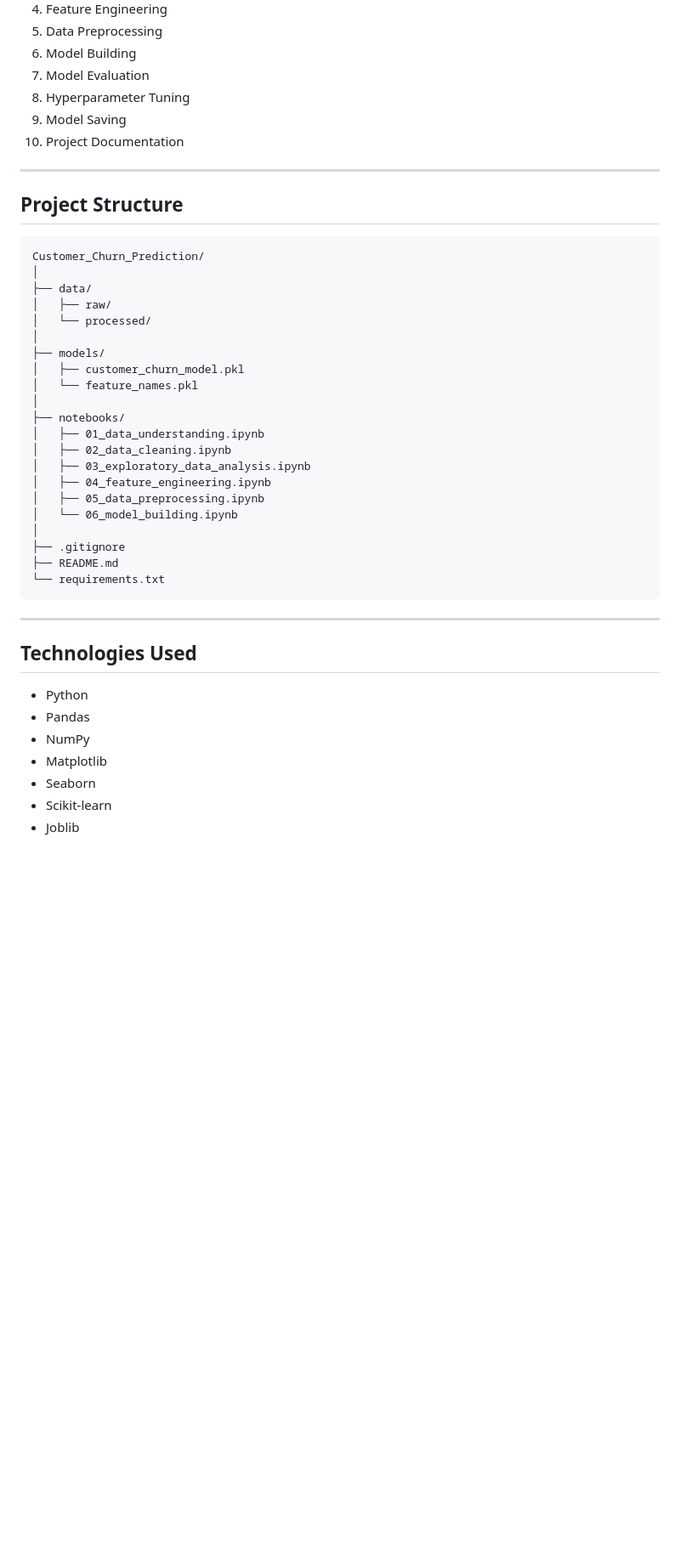
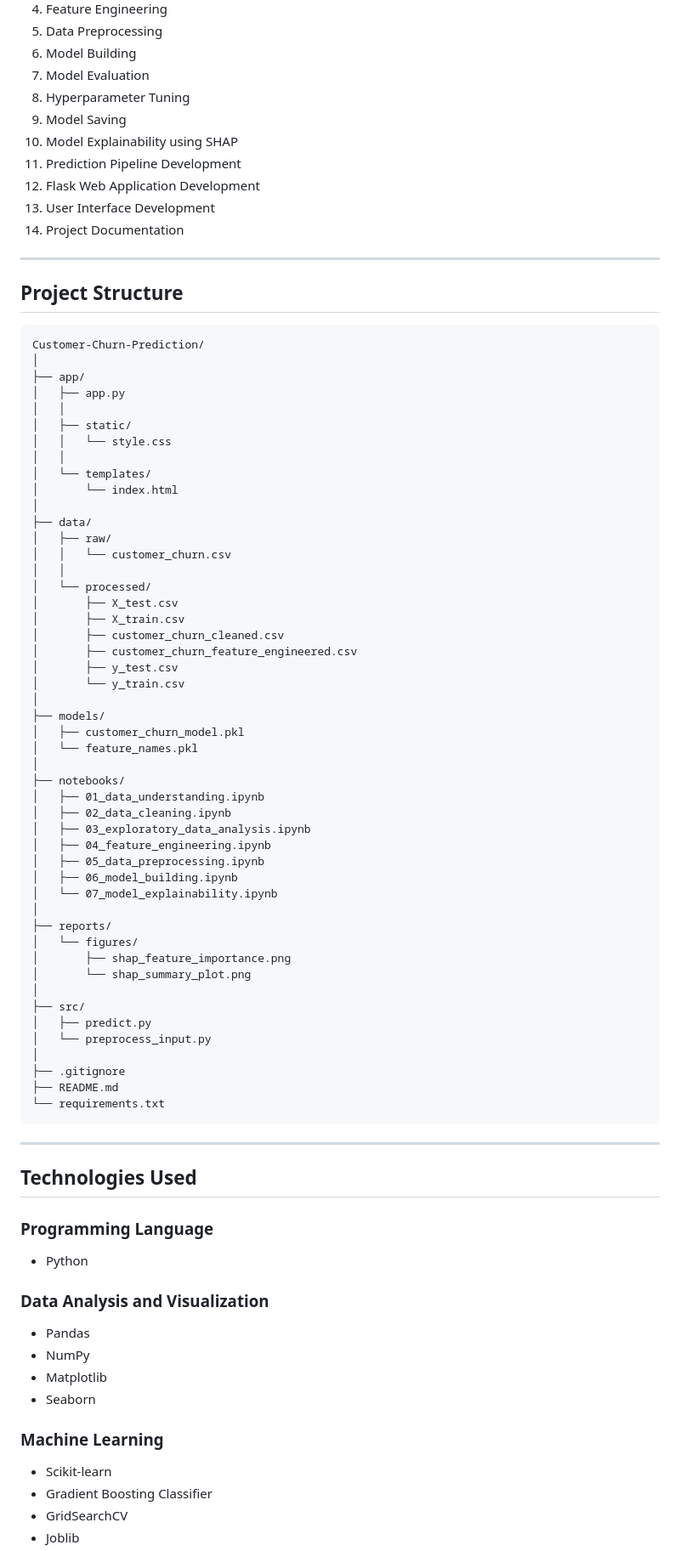
Before and after one commit to Ramtej9989/Customer_Churn_Prediction, a Markdown page: README.md, the part around one of its changes. Shown at 85% size. Rendered like a GitHub page; blank space fills up the shorter version.

Commit message:
updating the readme file with flask web app

````diff
--- a/README.md
+++ b/README.md
@@ -31,18 +35,39 @@ The project follows a structured end-to-end machine learning workflow:
 7. Model Evaluation
 8. Hyperparameter Tuning
 9. Model Saving
-10. Project Documentation
+10. Model Explainability using SHAP
+11. Prediction Pipeline Development
+12. Flask Web Application Development
+13. User Interface Development
+14. Project Documentation
 
 ---
 
 ## Project Structure
 
 ```text
-Customer_Churn_Prediction/
+Customer-Churn-Prediction/
+│
+├── app/
+│   ├── app.py
+│   │
+│   ├── static/
+│   │   └── style.css
+│   │
+│   └── templates/
+│       └── index.html
 │
 ├── data/
 │   ├── raw/
+│   │   └── customer_churn.csv
+│   │
 │   └── processed/
+│       ├── X_test.csv
+│       ├── X_train.csv
+│       ├── customer_churn_cleaned.csv
+│       ├── customer_churn_feature_engineered.csv
+│       ├── y_test.csv
+│       └── y_train.csv
 │
 ├── models/
 │   ├── customer_churn_model.pkl
@@ -54,7 +79,17 @@ Customer_Churn_Prediction/
 │   ├── 03_exploratory_data_analysis.ipynb
 │   ├── 04_feature_engineering.ipynb
 │   ├── 05_data_preprocessing.ipynb
-│   └── 06_model_building.ipynb
+│   ├── 06_model_building.ipynb
+│   └── 07_model_explainability.ipynb
+│
+├── reports/
+│   └── figures/
+│       ├── shap_feature_importance.png
+│       └── shap_summary_plot.png
+│
+├── src/
+│   ├── predict.py
+│   └── preprocess_input.py
 │
 ├── .gitignore
 ├── README.md
@@ -65,10 +100,20 @@ Customer_Churn_Prediction/
 
 ## Technologies Used
 
+### Programming Language
+
 - Python
+
+### Data Analysis and Visualization
+
 - Pandas
 - NumPy
 - Matplotlib
 - Seaborn
+
+### Machine Learning
+
 - Scikit-learn
+- Gradient Boosting Classifier
+- GridSearchCV
 - Joblib
````
Also changed, not shown: other parts of README.md (+176 -35 lines).
